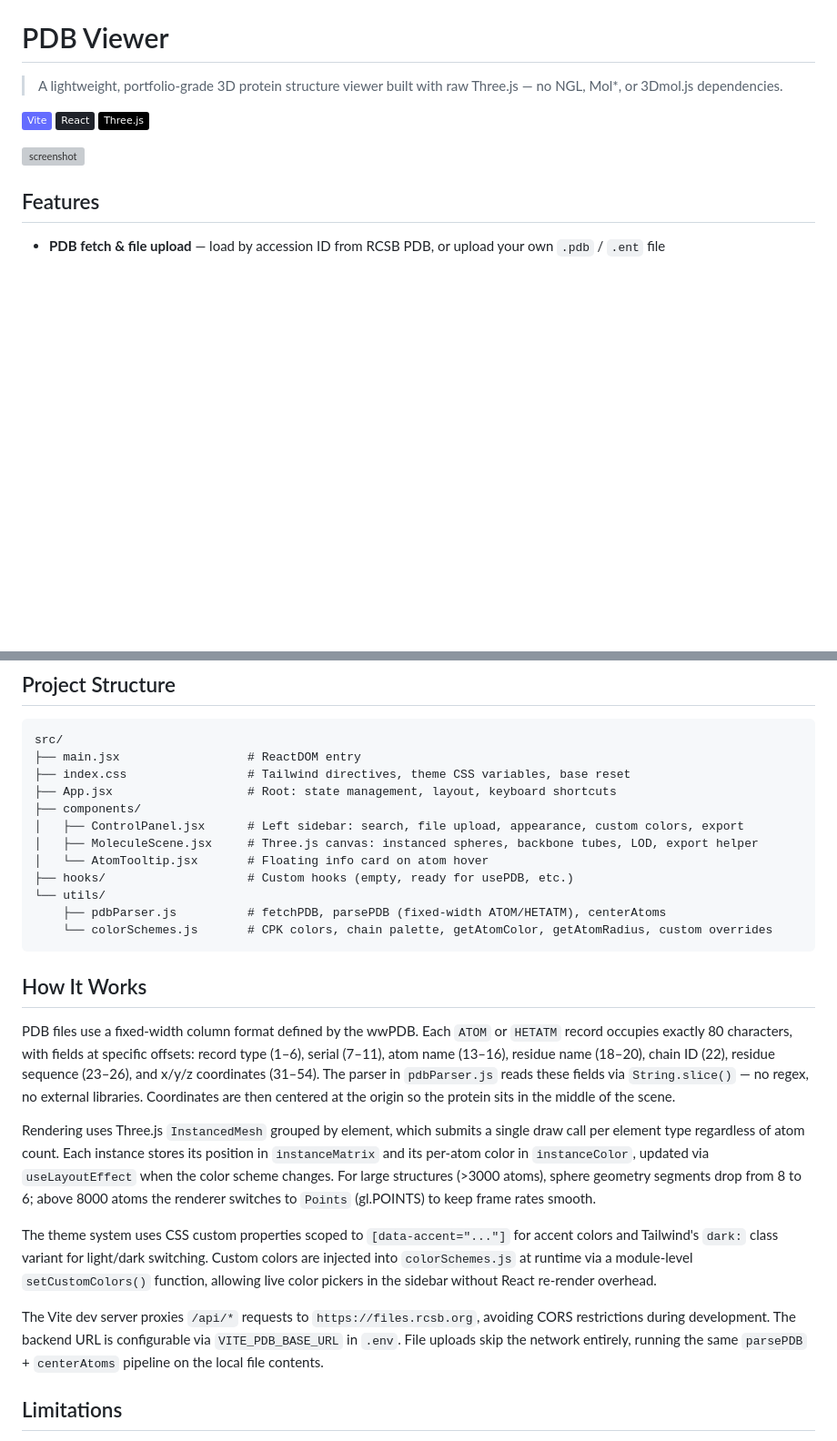
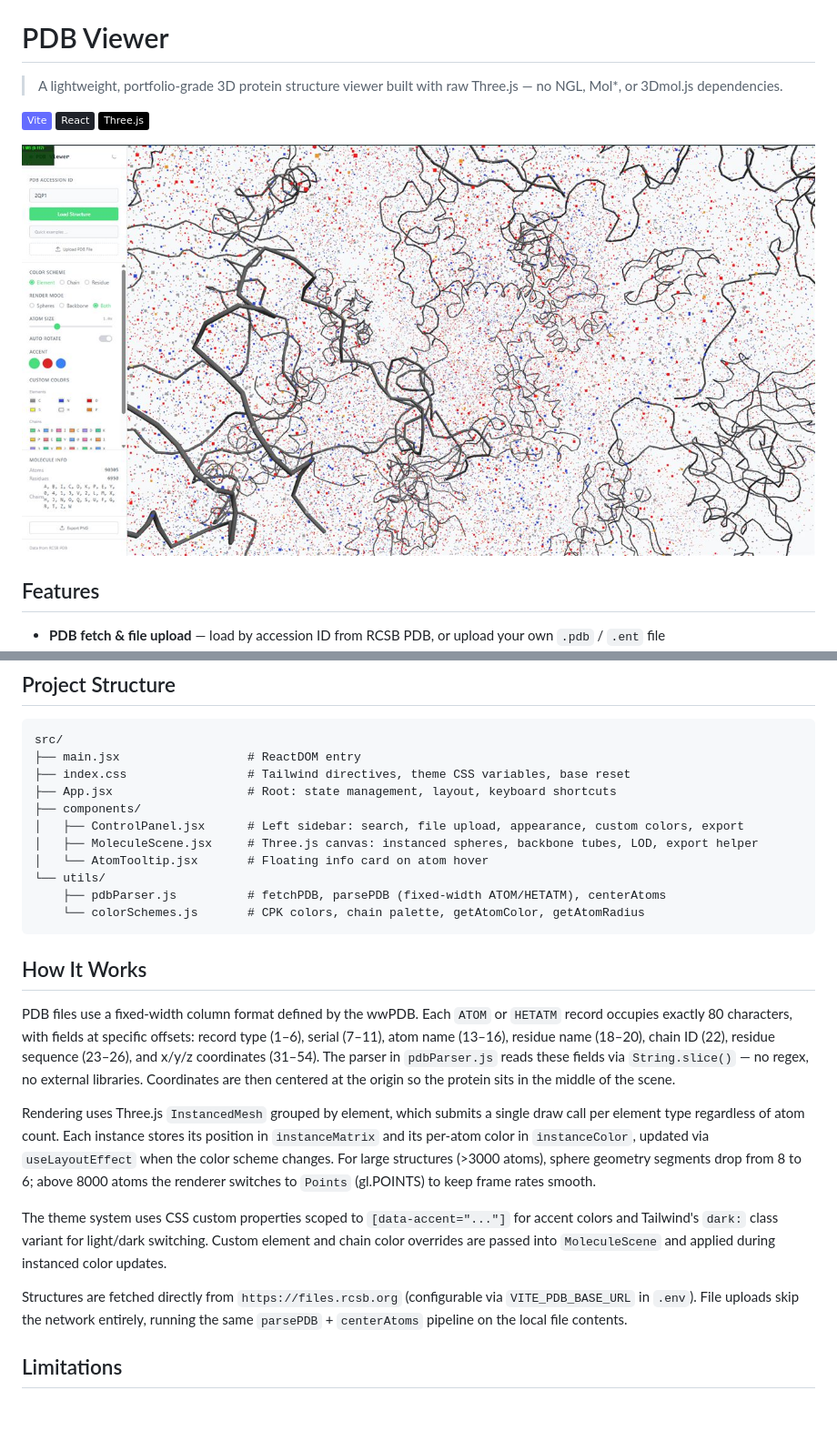
Before and after one commit to Llenoxinn/Protein-Structure-Viewer-Lite-, a Markdown page: README.md, 2 parts joined by grey strips. Shown at 91% size. Drawn GitHub-style; pictures changed too: docs/screenshot.jpg (added); badges without logos; blank space fills up the shorter version; grey boxes are pictures that could not be loaded.

Commit message:
docs: compress screenshot, add MIT LICENSE, and update README

````diff
--- a/README.md
+++ b/README.md
@@ -6,7 +6,7 @@
 ![React](https://img.shields.io/badge/React-20232A?logo=react&logoColor=61DAFB)
 ![Three.js](https://img.shields.io/badge/Three.js-000000?logo=three.js&logoColor=fff)
 
-![screenshot](./docs/screenshot.png)
+![screenshot](./docs/screenshot.jpg)
 
 ## Features
 
@@ -56,10 +56,9 @@ src/
 │   ├── ControlPanel.jsx      # Left sidebar: search, file upload, appearance, custom colors, export
 │   ├── MoleculeScene.jsx     # Three.js canvas: instanced spheres, backbone tubes, LOD, export helper
 │   └── AtomTooltip.jsx       # Floating info card on atom hover
-├── hooks/                    # Custom hooks (empty, ready for usePDB, etc.)
 └── utils/
     ├── pdbParser.js          # fetchPDB, parsePDB (fixed-width ATOM/HETATM), centerAtoms
-    └── colorSchemes.js       # CPK colors, chain palette, getAtomColor, getAtomRadius, custom overrides
+    └── colorSchemes.js       # CPK colors, chain palette, getAtomColor, getAtomRadius
 ```
 
 ## How It Works
@@ -68,9 +67,9 @@ PDB files use a fixed-width column format defined by the wwPDB. Each `ATOM` or `
 
 Rendering uses Three.js `InstancedMesh` grouped by element, which submits a single draw call per element type regardless of atom count. Each instance stores its position in `instanceMatrix` and its per-atom color in `instanceColor`, updated via `useLayoutEffect` when the color scheme changes. For large structures (>3000 atoms), sphere geometry segments drop from 8 to 6; above 8000 atoms the renderer switches to `Points` (gl.POINTS) to keep frame rates smooth.
 
-The theme system uses CSS custom properties scoped to `[data-accent="..."]` for accent colors and Tailwind's `dark:` class variant for light/dark switching. Custom colors are injected into `colorSchemes.js` at runtime via a module-level `setCustomColors()` function, allowing live color pickers in the sidebar without React re-render overhead.
+The theme system uses CSS custom properties scoped to `[data-accent="..."]` for accent colors and Tailwind's `dark:` class variant for light/dark switching. Custom element and chain color overrides are passed into `MoleculeScene` and applied during instanced color updates.
 
-The Vite dev server proxies `/api/*` requests to `https://files.rcsb.org`, avoiding CORS restrictions during development. The backend URL is configurable via `VITE_PDB_BASE_URL` in `.env`. File uploads skip the network entirely, running the same `parsePDB` + `centerAtoms` pipeline on the local file contents.
+Structures are fetched directly from `https://files.rcsb.org` (configurable via `VITE_PDB_BASE_URL` in `.env`). File uploads skip the network entirely, running the same `parsePDB` + `centerAtoms` pipeline on the local file contents.
 
 ## Limitations
 
````
Also changed, not shown: 2 other files.
